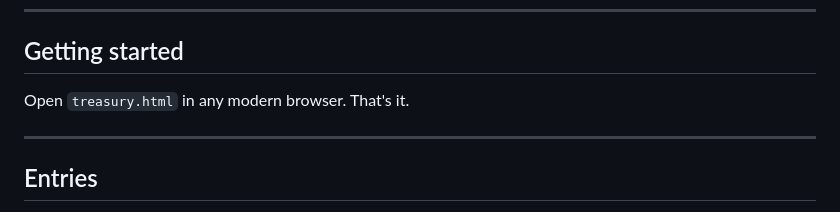
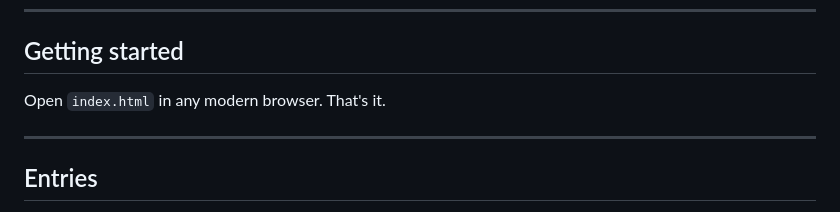
Before and after one commit to nillebco/tresor, a Markdown page: README.md, the part around one of its changes. GitHub-like rendering.

Commit message:
feat: link to actual page

```diff
--- a/README.md
+++ b/README.md
@@ -6,7 +8,7 @@
 
 ## Getting started
 
-Open `treasury.html` in any modern browser. That's it.
+Open `index.html` in any modern browser. That's it.
 
 ---
 
```
Also changed, not shown: other parts of README.md (+2 -0 lines).
